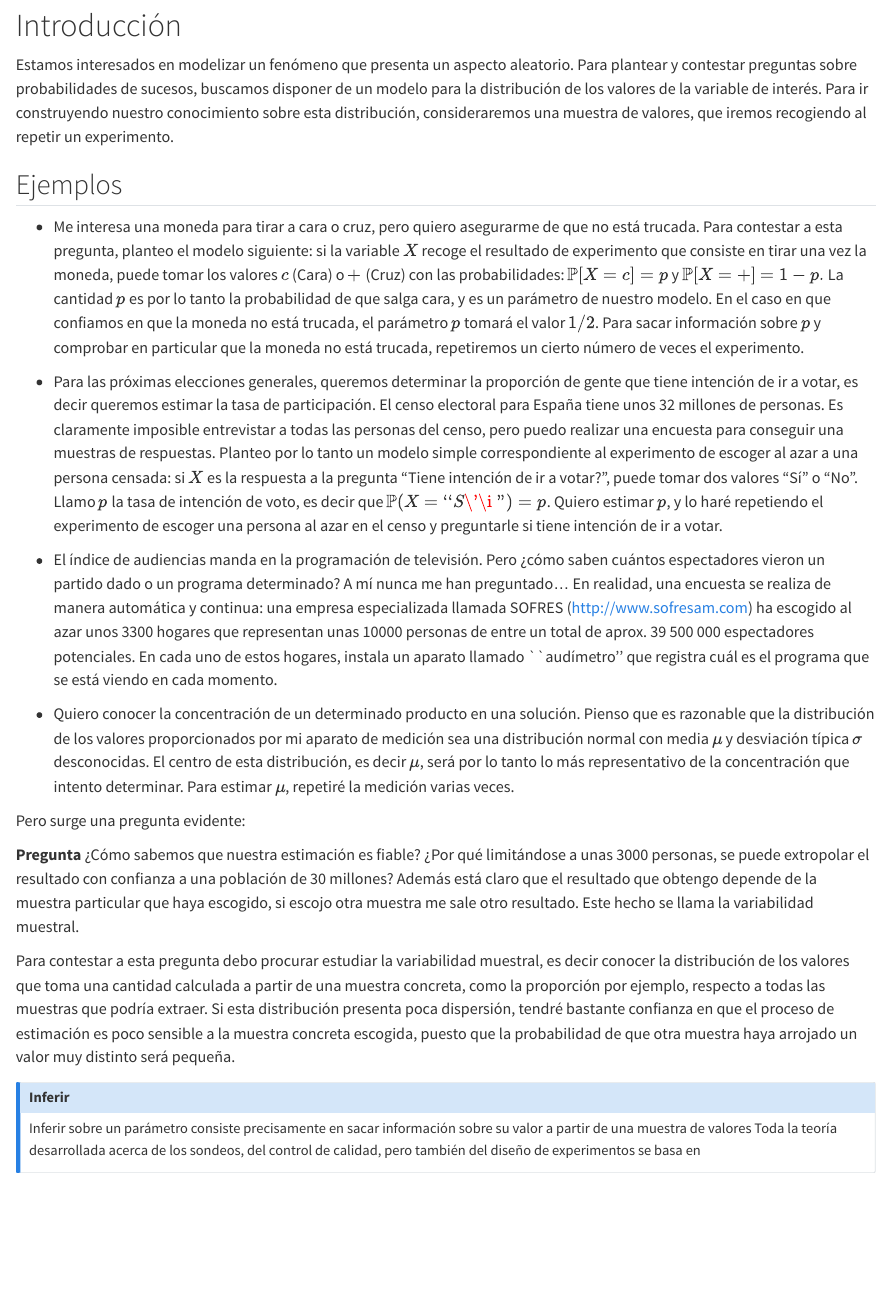
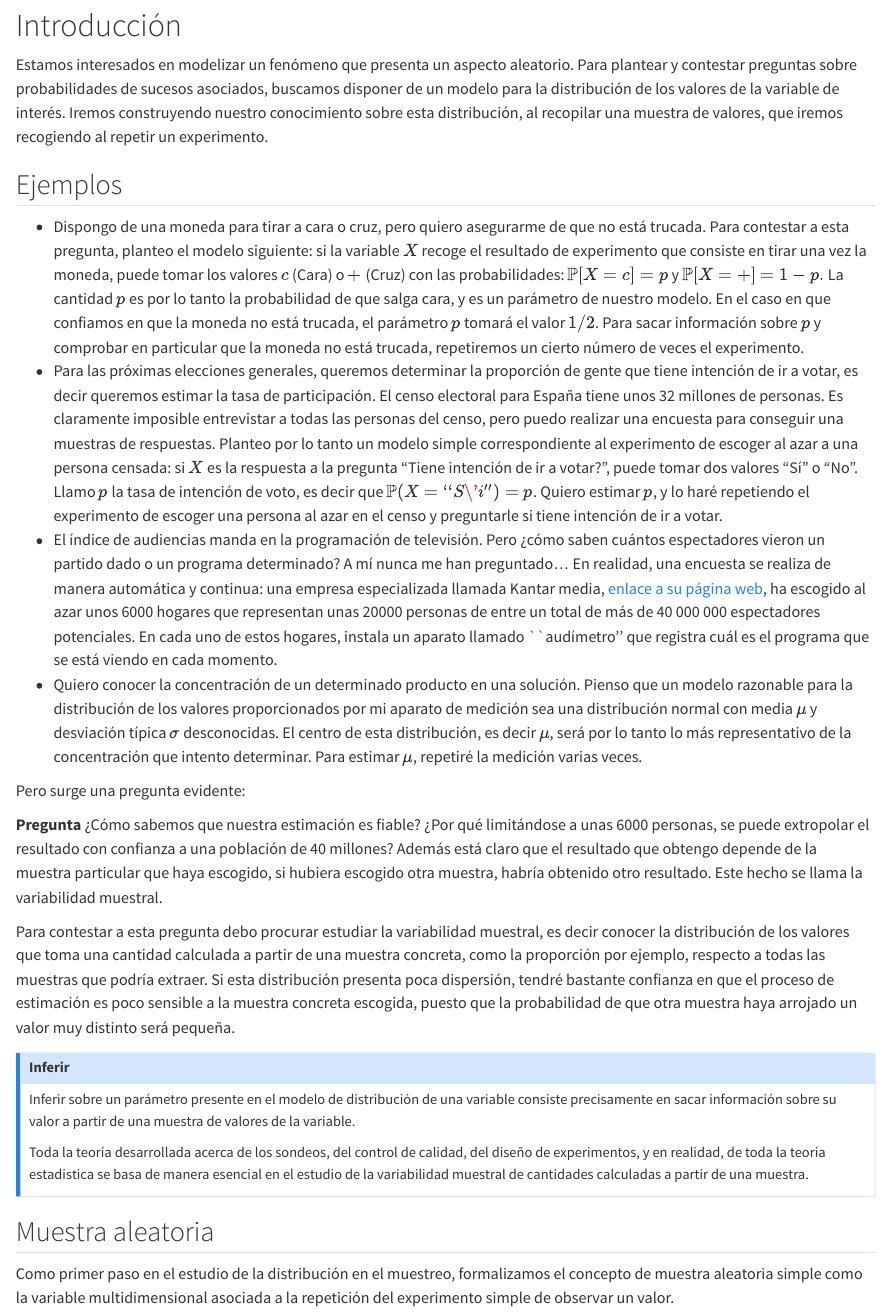
Before and after one commit to mkesslerct/fundamentos_inferencia, a Quarto document (lecture_notes/01-distribucion_en_el_muestreo.qmd): the page in a window 1100 px wide, from 80 px down. Rendered offline with R 4.5, knitr and Pandoc in place of Quarto, with nearby package versions.

Commit message:
Begin muestra aleatoria simple

```diff
--- a/lecture_notes/01-distribucion_en_el_muestreo.qmd
+++ b/lecture_notes/01-distribucion_en_el_muestreo.qmd
@@ -11,27 +11,33 @@ format:
 
 # Introducción
 
-Estamos interesados en modelizar un fenómeno que presenta un aspecto aleatorio. Para plantear y contestar preguntas sobre probabilidades de sucesos, buscamos disponer de un modelo para la distribución de los valores de la variable de interés. Para ir construyendo nuestro conocimiento sobre esta distribución,  consideraremos una muestra de valores, que iremos recogiendo al repetir un experimento.
+Estamos interesados en modelizar un fenómeno que presenta un aspecto aleatorio. Para plantear y contestar preguntas sobre probabilidades de sucesos asociados, buscamos disponer de un modelo para la distribución de los valores de la variable de interés. Iremos construyendo nuestro conocimiento sobre esta distribución, al recopilar una muestra de valores, que iremos recogiendo al repetir un experimento.
 
 
 ## Ejemplos {.unnumbered}
-- Me interesa una moneda para tirar a cara o cruz, pero quiero asegurarme de que no está trucada. Para contestar a esta pregunta, planteo el modelo siguiente: si la variable $X$ recoge el resultado de experimento que consiste en tirar una vez la moneda, puede tomar los valores $c$ (Cara) o $+$ (Cruz) con las probabilidades: $\mathbb{P}[X=c]=p$ y $\mathbb{P}[X=+]=1-p.$ La cantidad $p$ es por lo tanto la probabilidad de que salga cara, y es un parámetro de nuestro modelo. En el caso en que confiamos en que la moneda no está trucada, el parámetro $p$ tomará el valor $1/2$. Para sacar información sobre $p$ y comprobar en particular que la moneda no está trucada, repetiremos un cierto  número de veces el experimento.
-
-- Para las próximas elecciones generales, queremos determinar la proporción de gente que tiene intención de ir a votar, es decir queremos estimar la tasa de participación. El censo electoral para España tiene unos 32 millones de personas. Es claramente imposible entrevistar a todas las personas del censo, pero puedo realizar una encuesta para conseguir una muestras de respuestas. Planteo por lo tanto un modelo simple correspondiente al experimento de escoger al azar a una persona censada: si $X$ es la respuesta a la pregunta "Tiene intención de ir a votar?", puede tomar dos valores "Sí" o "No". Llamo $p$ la tasa de intención de voto, es decir que $\mathbb{P}(X = ``S\'\i") = p$. Quiero estimar $p$, y lo haré repetiendo el experimento de escoger una persona al azar en el censo y preguntarle si tiene intención de ir a votar.
-
-- El índice de audiencias manda en la programación de televisión. Pero ¿cómo saben cuántos espectadores vieron un partido dado o un programa determinado? A mí nunca me han preguntado... En realidad, una encuesta se realiza de manera automática y continua: una empresa especializada llamada SOFRES (http://www.sofresam.com) ha escogido al azar unos 3300 hogares  que representan unas 10000 personas de entre un total de aprox. 39 500 000 espectadores potenciales. En cada uno de estos hogares, instala un aparato llamado ``audímetro'' que registra cuál es el programa que se está viendo en cada momento.
-- Quiero conocer la concentración de un determinado producto en una solución. Pienso que es razonable que la distribución de los valores proporcionados por mi aparato de medición sea una distribución normal con media $\mu$ y desviación típica $\sigma$ desconocidas. El centro de esta distribución, es decir $\mu$, será por lo tanto lo más representativo de la concentración que intento determinar.  Para estimar $\mu$, repetiré la medición varias veces.
+- Dispongo de una moneda para tirar a cara o cruz, pero quiero asegurarme de que no está trucada. Para contestar a esta pregunta, planteo el modelo siguiente: si la variable $X$ recoge el resultado de experimento que consiste en tirar una vez la moneda, puede tomar los valores $c$ (Cara) o $+$ (Cruz) con las probabilidades: $\mathbb{P}[X=c]=p$ y $\mathbb{P}[X=+]=1-p.$ La cantidad $p$ es por lo tanto la probabilidad de que salga cara, y es un parámetro de nuestro modelo. En el caso en que confiamos en que la moneda no está trucada, el parámetro $p$ tomará el valor $1/2$. Para sacar información sobre $p$ y comprobar en particular que la moneda no está trucada, repetiremos un cierto número de veces el experimento.
+- Para las próximas elecciones generales, queremos determinar la proporción de gente que tiene intención de ir a votar, es decir queremos estimar la tasa de participación. El censo electoral para España tiene unos 32 millones de personas. Es claramente imposible entrevistar a todas las personas del censo, pero puedo realizar una encuesta para conseguir una muestras de respuestas. Planteo por lo tanto un modelo simple correspondiente al experimento de escoger al azar a una persona censada: si $X$ es la respuesta a la pregunta "Tiene intención de ir a votar?", puede tomar dos valores "Sí" o "No". Llamo $p$ la tasa de intención de voto, es decir que $\mathbb{P}(X = ``S\'i'') = p$. Quiero estimar $p$, y lo haré repetiendo el experimento de escoger una persona al azar en el censo y preguntarle si tiene intención de ir a votar.
+- El índice de audiencias manda en la programación de televisión. Pero ¿cómo saben cuántos espectadores vieron un partido dado o un programa determinado? A mí nunca me han preguntado... En realidad, una encuesta se realiza de manera automática y continua: una empresa especializada llamada Kantar media, [enlace a su página web](https://www.kantar.com/es), ha escogido al azar unos 6000 hogares  que representan unas 20000 personas de entre un total de más de 40 000 000 espectadores potenciales. En cada uno de estos hogares, instala un aparato llamado ``audímetro'' que registra cuál es el programa que se está viendo en cada momento.
+- Quiero conocer la concentración de un determinado producto en una solución. Pienso que un modelo razonable para la distribución de los valores proporcionados por mi aparato de medición sea una distribución normal con media $\mu$ y desviación típica $\sigma$ desconocidas. El centro de esta distribución, es decir $\mu$, será por lo tanto lo más representativo de la concentración que intento determinar.  Para estimar $\mu$, repetiré la medición varias veces.
 
 Pero surge una pregunta evidente:
 
-**Pregunta** ¿Cómo sabemos que nuestra estimación es fiable? ¿Por qué limitándose a unas 3000 personas, se puede extropolar el resultado con confianza a una población de 30 millones? Además está claro que el resultado que obtengo depende de la muestra particular que haya escogido, si escojo otra  muestra me sale otro resultado. Este hecho se llama la variabilidad muestral.
+**Pregunta** ¿Cómo sabemos que nuestra estimación es fiable? ¿Por qué limitándose a unas 6000 personas, se puede extropolar el resultado con confianza a una población de 40 millones? Además está claro que el resultado que obtengo depende de la muestra particular que haya escogido, si hubiera escogido otra muestra, habría obtenido otro resultado. Este hecho se llama la variabilidad muestral.
 
 Para contestar a esta pregunta debo procurar estudiar la variabilidad muestral, es decir conocer la distribución de los valores que toma una cantidad calculada a partir de una muestra concreta, como la proporción por ejemplo, respecto a todas las muestras que podría extraer. Si esta distribución presenta poca dispersión, tendré bastante confianza en que el proceso de estimación es poco sensible a la muestra concreta escogida, puesto que la probabilidad de que otra muestra haya arrojado un valor muy distinto será pequeña.
 
 ::: {.callout-note appearance="simple"}
 
 ## Inferir
-Inferir sobre un parámetro consiste precisamente en sacar información sobre su valor a partir de una muestra de valores
-Toda la teoría desarrollada acerca de los sondeos, del control de calidad, pero también del diseño de experimentos se basa en
+Inferir sobre un parámetro presente en el modelo de distribución de una variable consiste precisamente en sacar información sobre su valor a partir de una muestra de valores de la variable.
+
+Toda la teoría desarrollada acerca de los sondeos, del control de calidad, del diseño de experimentos, y en realidad, de toda la teoría estadistica se basa de manera esencial en el estudio de la variabilidad muestral de cantidades calculadas a partir de una muestra.
 
 :::
+
+## Muestra aleatoria
+Como primer paso en el estudio de la distribución en el muestreo, formalizamos el concepto de muestra aleatoria simple como la variable multidimensional asociada a la repetición del experimento simple de observar un valor.
+
+<!-- \begin{definition} -->
+<!-- Consideramos un experimento aleatorio y una variable aleatoria $X$ asociada. Consideramos el experimento que consiste en repetir el experimento simple $n$ veces -->
+<!-- \end{definition} -->
--- a/lecture_notes/_quarto.yml
+++ b/lecture_notes/_quarto.yml
@@ -7,8 +7,6 @@ book:
   date: "12/23/2022"
   chapters:
     - index.qmd
-    - intro.qmd
-    - summary.qmd
     - 01-distribucion_en_el_muestreo.qmd
     - references.qmd
 
```
